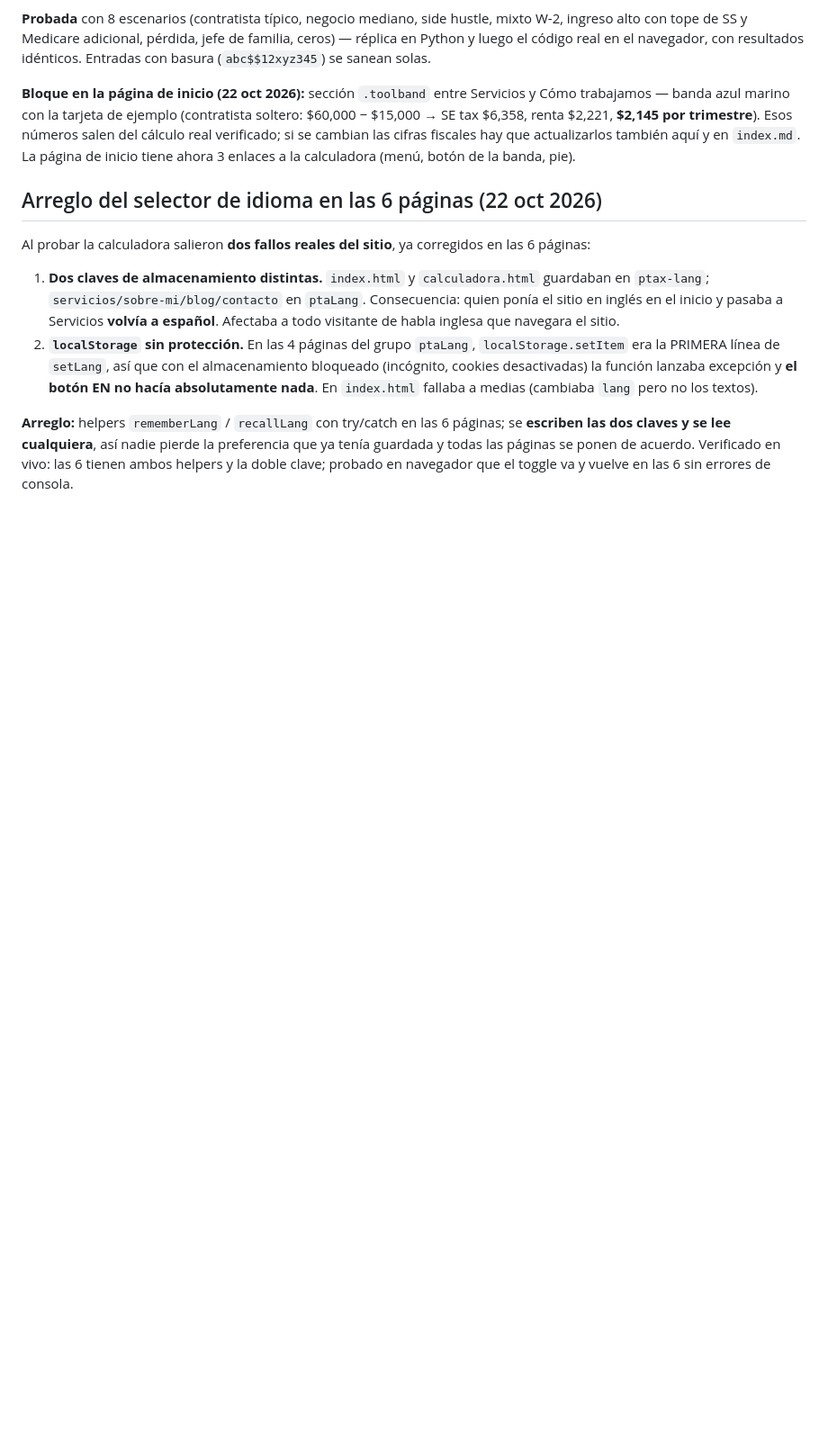
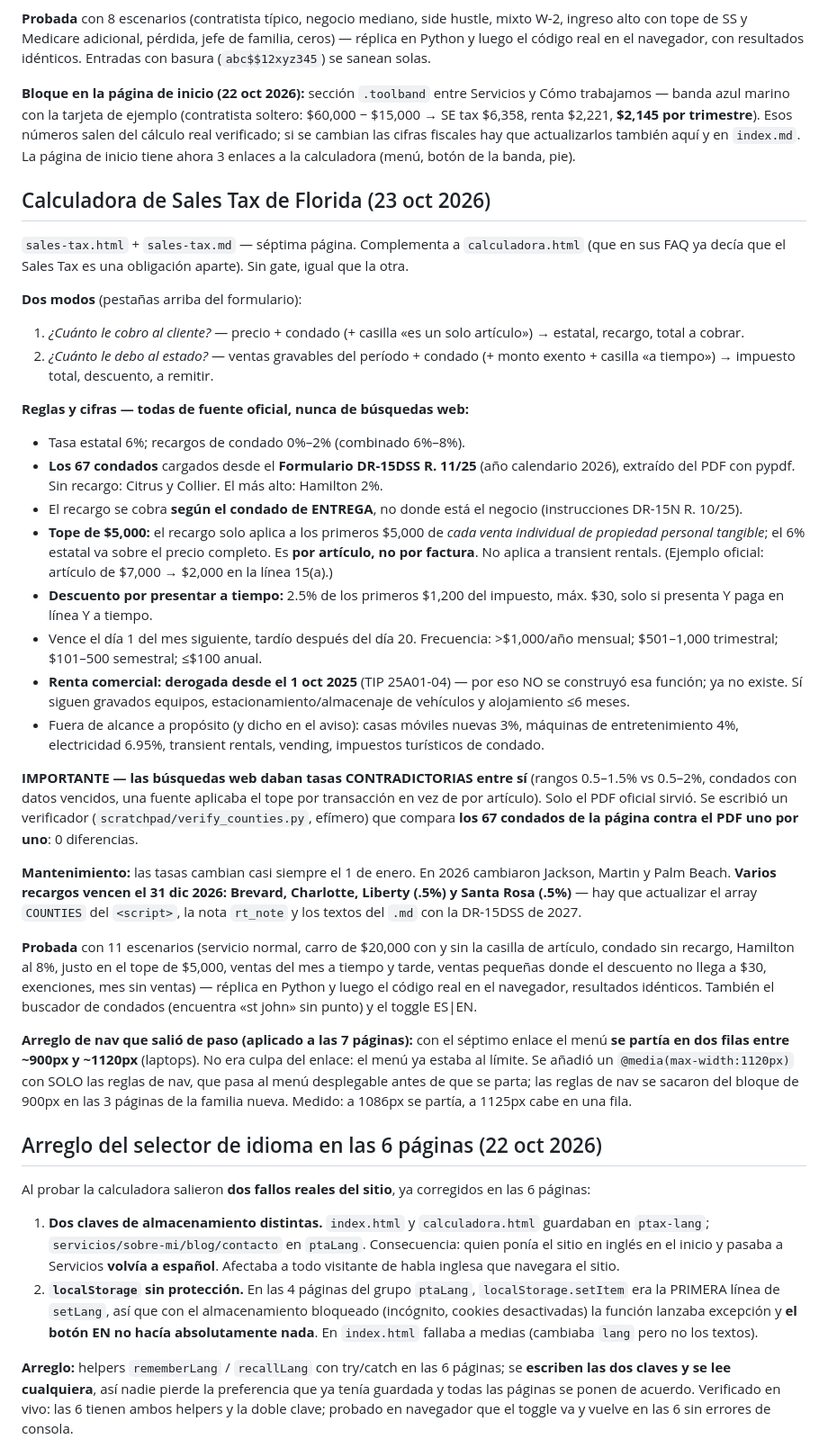
Before and after one commit to ypulido87-lgtm/mi-proyecto, a Markdown page: projects/pulidotax-website/NOTES.md, the part around the change. Shown at 90% size. Rendered like a GitHub page; blank space fills up the shorter version.

Commit message:
auto-sync: projects\pulidotax-website\NOTES.md.tmp.21536.3ace2ec8f589 actualizado 2026-10-23 10:26

```diff
--- a/projects/pulidotax-website/NOTES.md
+++ b/projects/pulidotax-website/NOTES.md
@@ -28,6 +28,31 @@ Antes vivía en `C:\Users\yudit\Downloads\`. Ahora todo el proyecto está aquí:
 **Probada** con 8 escenarios (contratista típico, negocio mediano, side hustle, mixto W-2, ingreso alto con tope de SS y Medicare adicional, pérdida, jefe de familia, ceros) — réplica en Python y luego el código real en el navegador, con resultados idénticos. Entradas con basura (`abc$$12xyz345`) se sanean solas.
 
 **Bloque en la página de inicio (22 oct 2026):** sección `.toolband` entre Servicios y Cómo trabajamos — banda azul marino con la tarjeta de ejemplo (contratista soltero: $60,000 − $15,000 → SE tax $6,358, renta $2,221, **$2,145 por trimestre**). Esos números salen del cálculo real verificado; si se cambian las cifras fiscales hay que actualizarlos también aquí y en `index.md`. La página de inicio tiene ahora 3 enlaces a la calculadora (menú, botón de la banda, pie).
+
+## Calculadora de Sales Tax de Florida (23 oct 2026)
+`sales-tax.html` + `sales-tax.md` — séptima página. Complementa a `calculadora.html` (que en sus FAQ ya decía que el Sales Tax es una obligación aparte). Sin gate, igual que la otra.
+
+**Dos modos** (pestañas arriba del formulario):
+1. *¿Cuánto le cobro al cliente?* — precio + condado (+ casilla «es un solo artículo») → estatal, recargo, total a cobrar.
+2. *¿Cuánto le debo al estado?* — ventas gravables del período + condado (+ monto exento + casilla «a tiempo») → impuesto total, descuento, a remitir.
+
+**Reglas y cifras — todas de fuente oficial, nunca de búsquedas web:**
+- Tasa estatal 6%; recargos de condado 0%–2% (combinado 6%–8%).
+- **Los 67 condados** cargados desde el **Formulario DR-15DSS R. 11/25** (año calendario 2026), extraído del PDF con pypdf. Sin recargo: Citrus y Collier. El más alto: Hamilton 2%.
+- El recargo se cobra **según el condado de ENTREGA**, no donde está el negocio (instrucciones DR-15N R. 10/25).
+- **Tope de $5,000:** el recargo solo aplica a los primeros $5,000 de *cada venta individual de propiedad personal tangible*; el 6% estatal va sobre el precio completo. Es **por artículo, no por factura**. No aplica a transient rentals. (Ejemplo oficial: artículo de $7,000 → $2,000 en la línea 15(a).)
+- **Descuento por presentar a tiempo:** 2.5% de los primeros $1,200 del impuesto, máx. $30, solo si presenta Y paga en línea Y a tiempo.
+- Vence el día 1 del mes siguiente, tardío después del día 20. Frecuencia: >$1,000/año mensual; $501–1,000 trimestral; $101–500 semestral; ≤$100 anual.
+- **Renta comercial: derogada desde el 1 oct 2025** (TIP 25A01-04) — por eso NO se construyó esa función; ya no existe. Sí siguen gravados equipos, estacionamiento/almacenaje de vehículos y alojamiento ≤6 meses.
+- Fuera de alcance a propósito (y dicho en el aviso): casas móviles nuevas 3%, máquinas de entretenimiento 4%, electricidad 6.95%, transient rentals, vending, impuestos turísticos de condado.
+
+**IMPORTANTE — las búsquedas web daban tasas CONTRADICTORIAS entre sí** (rangos 0.5–1.5% vs 0.5–2%, condados con datos vencidos, una fuente aplicaba el tope por transacción en vez de por artículo). Solo el PDF oficial sirvió. Se escribió un verificador (`scratchpad/verify_counties.py`, efímero) que compara **los 67 condados de la página contra el PDF uno por uno**: 0 diferencias.
+
+**Mantenimiento:** las tasas cambian casi siempre el 1 de enero. En 2026 cambiaron Jackson, Martin y Palm Beach. **Varios recargos vencen el 31 dic 2026: Brevard, Charlotte, Liberty (.5%) y Santa Rosa (.5%)** — hay que actualizar el array `COUNTIES` del `<script>`, la nota `rt_note` y los textos del `.md` con la DR-15DSS de 2027.
+
+**Probada** con 11 escenarios (servicio normal, carro de $20,000 con y sin la casilla de artículo, condado sin recargo, Hamilton al 8%, justo en el tope de $5,000, ventas del mes a tiempo y tarde, ventas pequeñas donde el descuento no llega a $30, exenciones, mes sin ventas) — réplica en Python y luego el código real en el navegador, resultados idénticos. También el buscador de condados (encuentra «st john» sin punto) y el toggle ES|EN.
+
+**Arreglo de nav que salió de paso (aplicado a las 7 páginas):** con el séptimo enlace el menú **se partía en dos filas entre ~900px y ~1120px** (laptops). No era culpa del enlace: el menú ya estaba al límite. Se añadió un `@media(max-width:1120px)` con SOLO las reglas de nav, que pasa al menú desplegable antes de que se parta; las reglas de nav se sacaron del bloque de 900px en las 3 páginas de la familia nueva. Medido: a 1086px se partía, a 1125px cabe en una fila.
 
 ## Arreglo del selector de idioma en las 6 páginas (22 oct 2026)
 Al probar la calculadora salieron **dos fallos reales del sitio**, ya corregidos en las 6 páginas:
```
